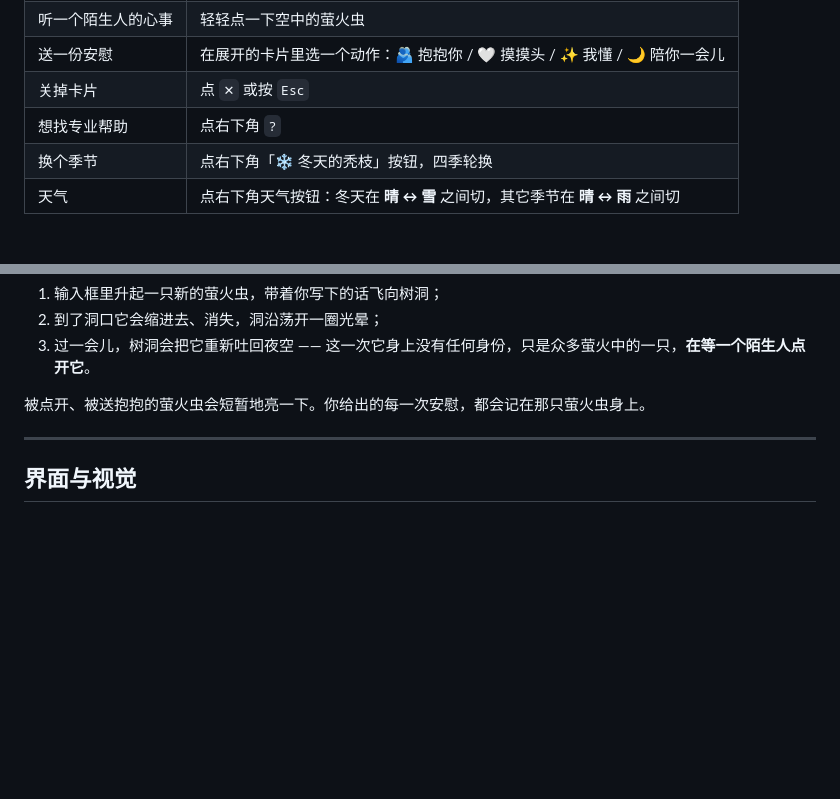
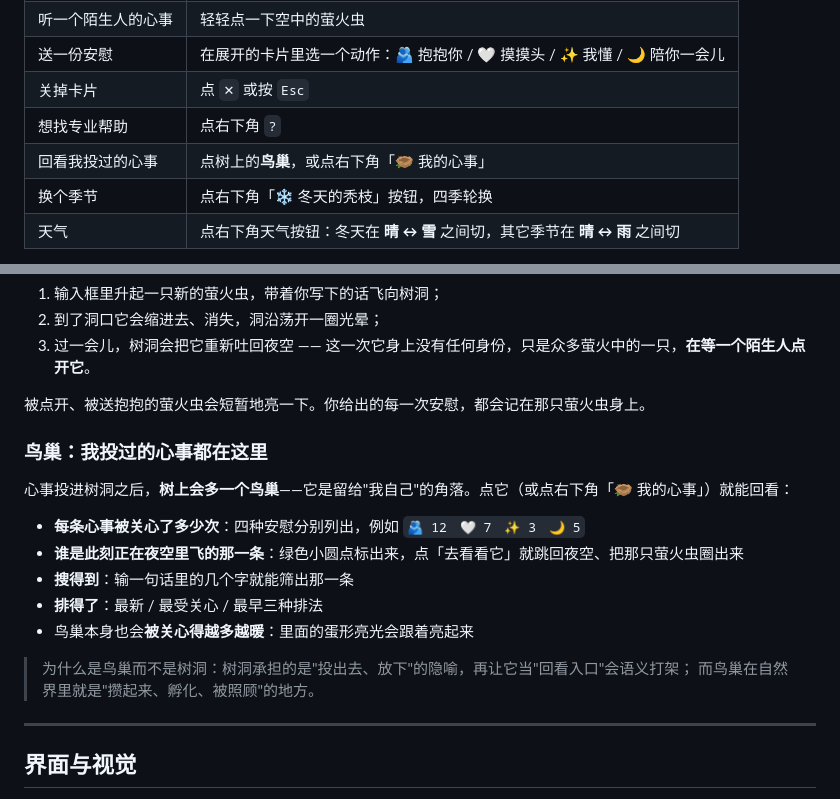
Before and after one commit to peng-cs/mood-hollow, a Markdown page: README.md, 2 parts joined by grey strips. Rendered like a GitHub page; blank space fills up the shorter version.

```diff
--- a/README.md
+++ b/README.md
@@ -60,6 +60,7 @@ python tools/qr_tool.py http://<你的局域网IP>:8123/     # 生成二维码 P
 | 送一份安慰 | 在展开的卡片里选一个动作：🫂 抱抱你 / 🤍 摸摸头 / ✨ 我懂 / 🌙 陪你一会儿 |
 | 关掉卡片 | 点 `✕` 或按 `Esc` |
 | 想找专业帮助 | 点右下角 `?` |
+| 回看我投过的心事 | 点树上的**鸟巢**，或点右下角「🪹 我的心事」 |
 | 换个季节 | 点右下角「❄ 冬天的秃枝」按钮，四季轮换 |
 | 天气 | 点右下角天气按钮：冬天在 **晴 ↔ 雪** 之间切，其它季节在 **晴 ↔ 雨** 之间切 |
 
@@ -73,6 +74,20 @@ python tools/qr_tool.py http://<你的局域网IP>:8123/     # 生成二维码 P
 3. 过一会儿，树洞会把它重新吐回夜空 —— 这一次它身上没有任何身份，只是众多萤火中的一只，**在等一个陌生人点开它**。
 
 被点开、被送抱抱的萤火虫会短暂地亮一下。你给出的每一次安慰，都会记在那只萤火虫身上。
+
+### 鸟巢：我投过的心事都在这里
+
+心事投进树洞之后，**树上会多一个鸟巢**——它是留给"我自己"的角落。点它（或点右下角「🪹 我的心事」）就能回看：
+
+- **每条心事被关心了多少次**：四种安慰分别列出，例如 `🫂 12　🤍 7　✨ 3　🌙 5`
+- **谁是此刻正在夜空里飞的那一条**：绿色小圆点标出来，点「去看看它」就跳回夜空、把那只萤火虫圈出来
+- **搜得到**：输一句话里的几个字就能筛出那一条
+- **排得了**：最新 / 最受关心 / 最早三种排法
+- 鸟巢本身也会**被关心得越多越暖**：里面的蛋形亮光会跟着亮起来
+
+> 为什么是鸟巢而不是树洞：树洞承担的是"投出去、放下"的隐喻，再让它当"回看入口"会语义打架；
+> 而鸟巢在自然界里就是"攒起来、孵化、被照顾"的地方。
+
 
 ---
 
```
